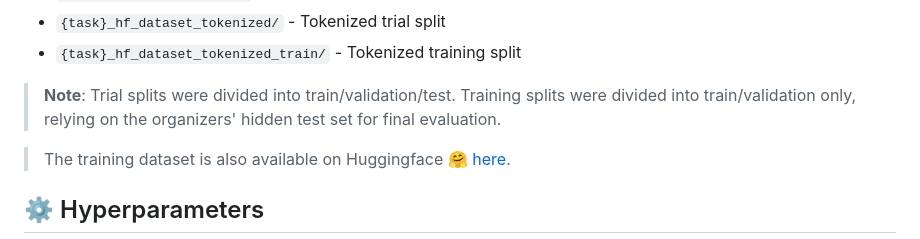
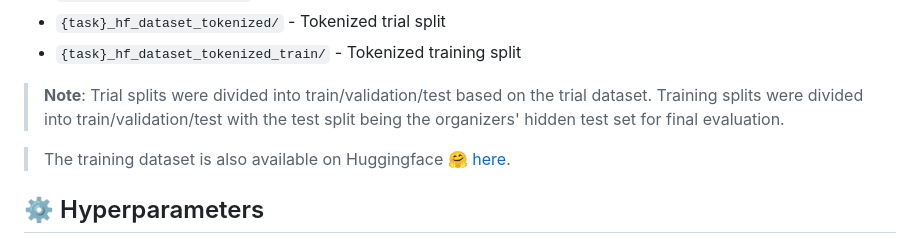
Before and after one commit to abullard1/abullardUR-GermEval-Shared-Task-2025, a Markdown page: README.md, the part around the change. GitHub-like rendering.

```diff
--- a/README.md
+++ b/README.md
@@ -195,7 +195,7 @@ Each processed dataset contains:
 - `{task}_hf_dataset_tokenized/` - Tokenized trial split
 - `{task}_hf_dataset_tokenized_train/` - Tokenized training split
 
-> **Note**: Trial splits were divided into train/validation/test. Training splits were divided into train/validation only, relying on the organizers' hidden test set for final evaluation.
+> **Note**: Trial splits were divided into train/validation/test based on the trial dataset. Training splits were divided into train/validation/test with the test split being the organizers' hidden test set for final evaluation.
 
 >  The training dataset is also available on Huggingface 🤗 [here](https://huggingface.co/datasets/abullard1/germeval-2025-harmful-content-detection-training-dataset).
 
```
